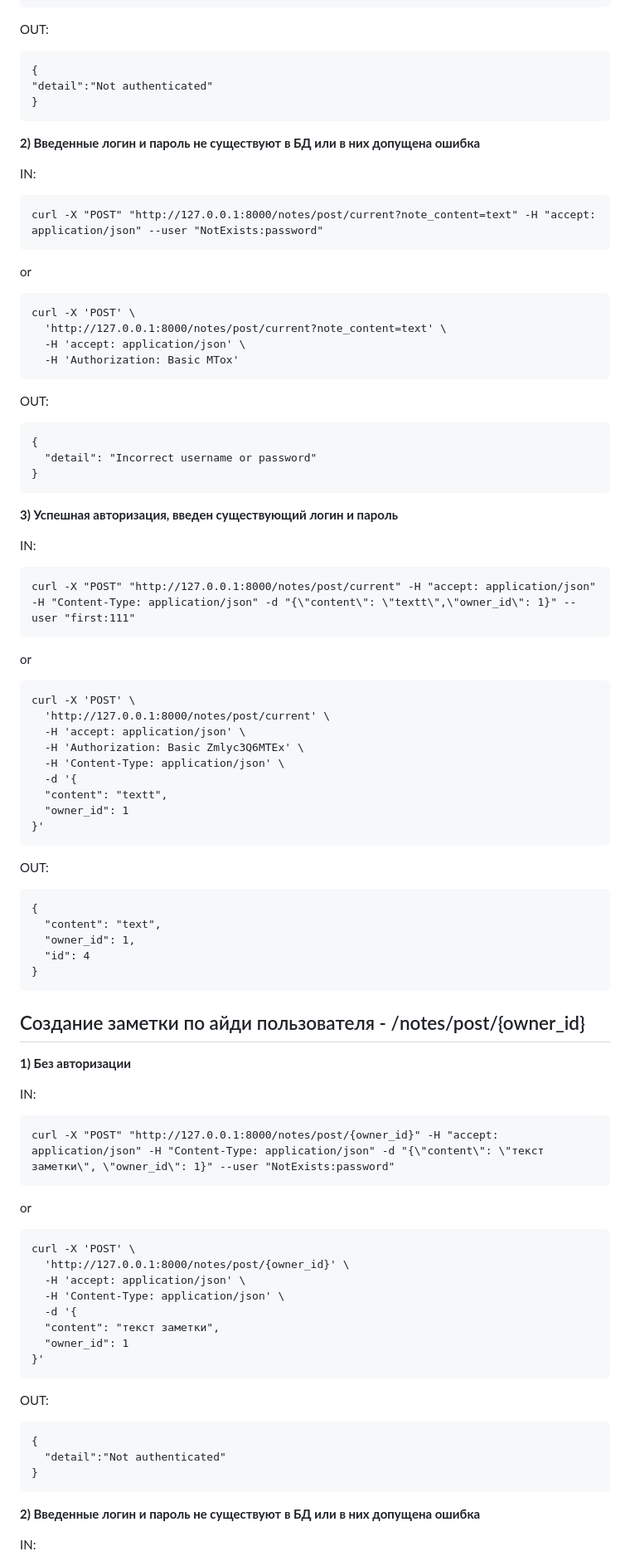
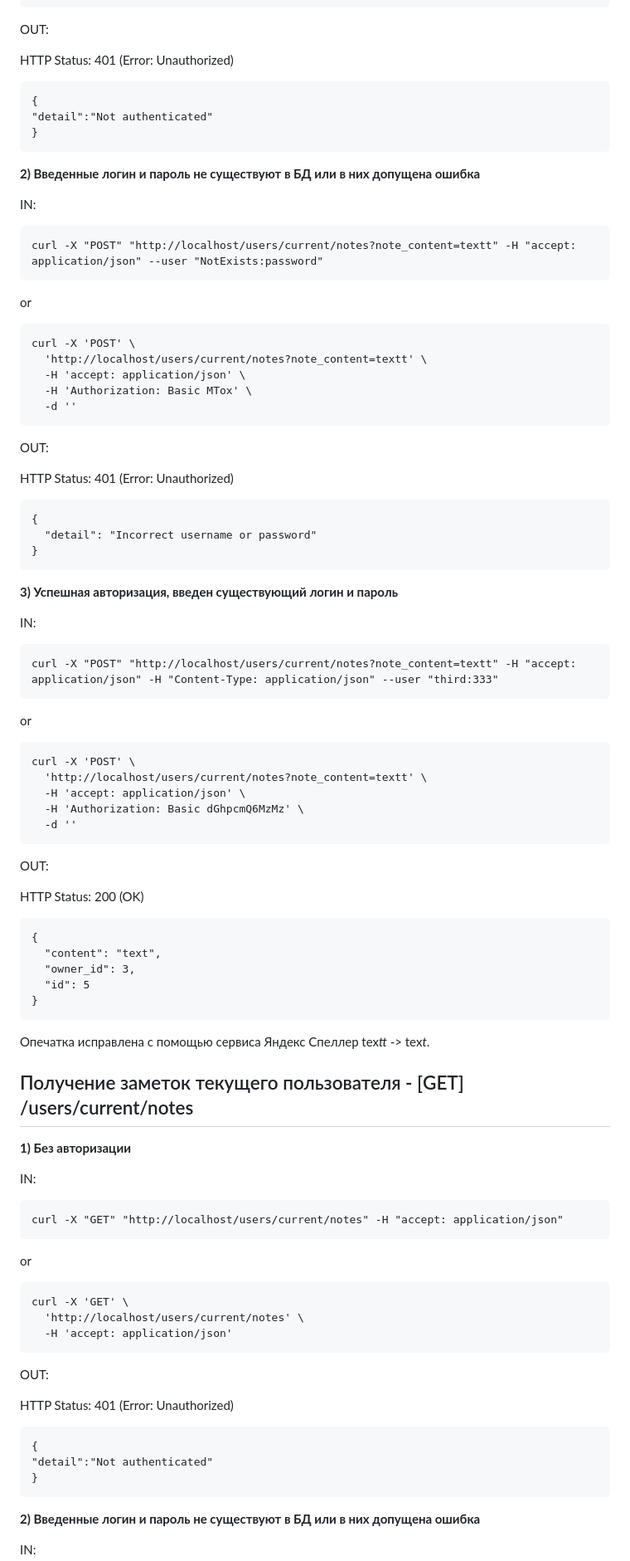
Before and after one commit to Miraellax/CODE_fastAPI_test, a Markdown page: README.md, the part around one of its changes. Shown at 83% size. GitHub-like rendering.

````diff
--- a/README.md
+++ b/README.md
@@ -21,6 +60,8 @@ curl -X 'POST' \
 ```
 
 OUT:
+
+HTTP Status: 401 (Error: Unauthorized)
 ```
 {
 "detail":"Not authenticated"
@@ -31,17 +72,20 @@ OUT:
 
 IN:
 ```
-curl -X "POST" "http://127.0.0.1:8000/notes/post/current?note_content=text" -H "accept: application/json" --user "NotExists:password"
+curl -X "POST" "http://localhost/users/current/notes?note_content=textt" -H "accept: application/json" --user "NotExists:password"
 ```
 or
 ```
 curl -X 'POST' \
-  'http://127.0.0.1:8000/notes/post/current?note_content=text' \
+  'http://localhost/users/current/notes?note_content=textt' \
   -H 'accept: application/json' \
-  -H 'Authorization: Basic MTox'
+  -H 'Authorization: Basic MTox' \
+  -d ''
 ```
 
 OUT:
+
+HTTP Status: 401 (Error: Unauthorized)
 ```
 {
   "detail": "Incorrect username or password"
@@ -53,54 +97,50 @@ OUT:
 
 IN:
 ```
-curl -X "POST" "http://127.0.0.1:8000/notes/post/current" -H "accept: application/json" -H "Content-Type: application/json" -d "{\"content\": \"textt\",\"owner_id\": 1}" --user "first:111"
+curl -X "POST" "http://localhost/users/current/notes?note_content=textt" -H "accept: application/json" -H "Content-Type: application/json" --user "third:333"
 ```
 or
 ```
 curl -X 'POST' \
-  'http://127.0.0.1:8000/notes/post/current' \
+  'http://localhost/users/current/notes?note_content=textt' \
   -H 'accept: application/json' \
-  -H 'Authorization: Basic Zmlyc3Q6MTEx' \
-  -H 'Content-Type: application/json' \
-  -d '{
-  "content": "textt",
-  "owner_id": 1
-}'
+  -H 'Authorization: Basic dGhpcmQ6MzMz' \
+  -d ''
 ```
 
 OUT:
+
+HTTP Status: 200 (OK)
 ```
 {
   "content": "text",
-  "owner_id": 1,
-  "id": 4
+  "owner_id": 3,
+  "id": 5
 }
 ```
+Опечатка исправлена с помощью сервиса Яндекс Спеллер tex*tt* -> tex*t*.
 
-<h2>Создание заметки по айди пользователя - /notes/post/{owner_id}</h2>
+<h2>Получение заметок текущего пользователя - [GET] /users/current/notes</h2>
 
 **1) Без авторизации**
 
 IN:
 ```
-curl -X "POST" "http://127.0.0.1:8000/notes/post/{owner_id}" -H "accept: application/json" -H "Content-Type: application/json" -d "{\"content\": \"текст заметки\", \"owner_id\": 1}" --user "NotExists:password"
+curl -X "GET" "http://localhost/users/current/notes" -H "accept: application/json"
 ```
 or
 ```
-curl -X 'POST' \
-  'http://127.0.0.1:8000/notes/post/{owner_id}' \
-  -H 'accept: application/json' \
-  -H 'Content-Type: application/json' \
-  -d '{
-  "content": "текст заметки",
-  "owner_id": 1
-}'
+curl -X 'GET' \
+  'http://localhost/users/current/notes' \
+  -H 'accept: application/json'
 ```
 
 OUT:
+
+HTTP Status: 401 (Error: Unauthorized)
 ```
 {
-  "detail":"Not authenticated"
+"detail":"Not authenticated"
 }
 ```
 
````
Also changed, not shown: other parts of README.md (+53 -153 lines).
